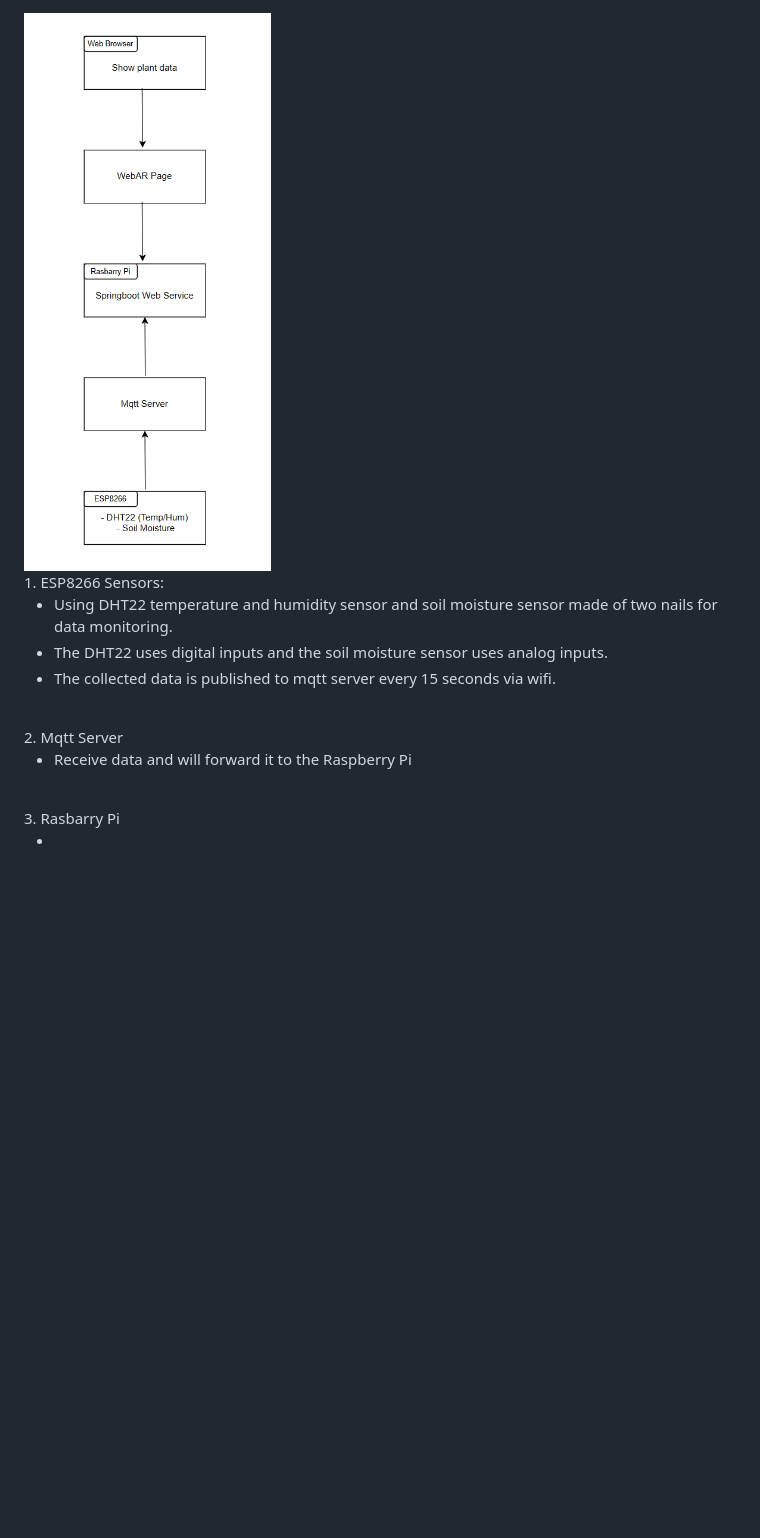
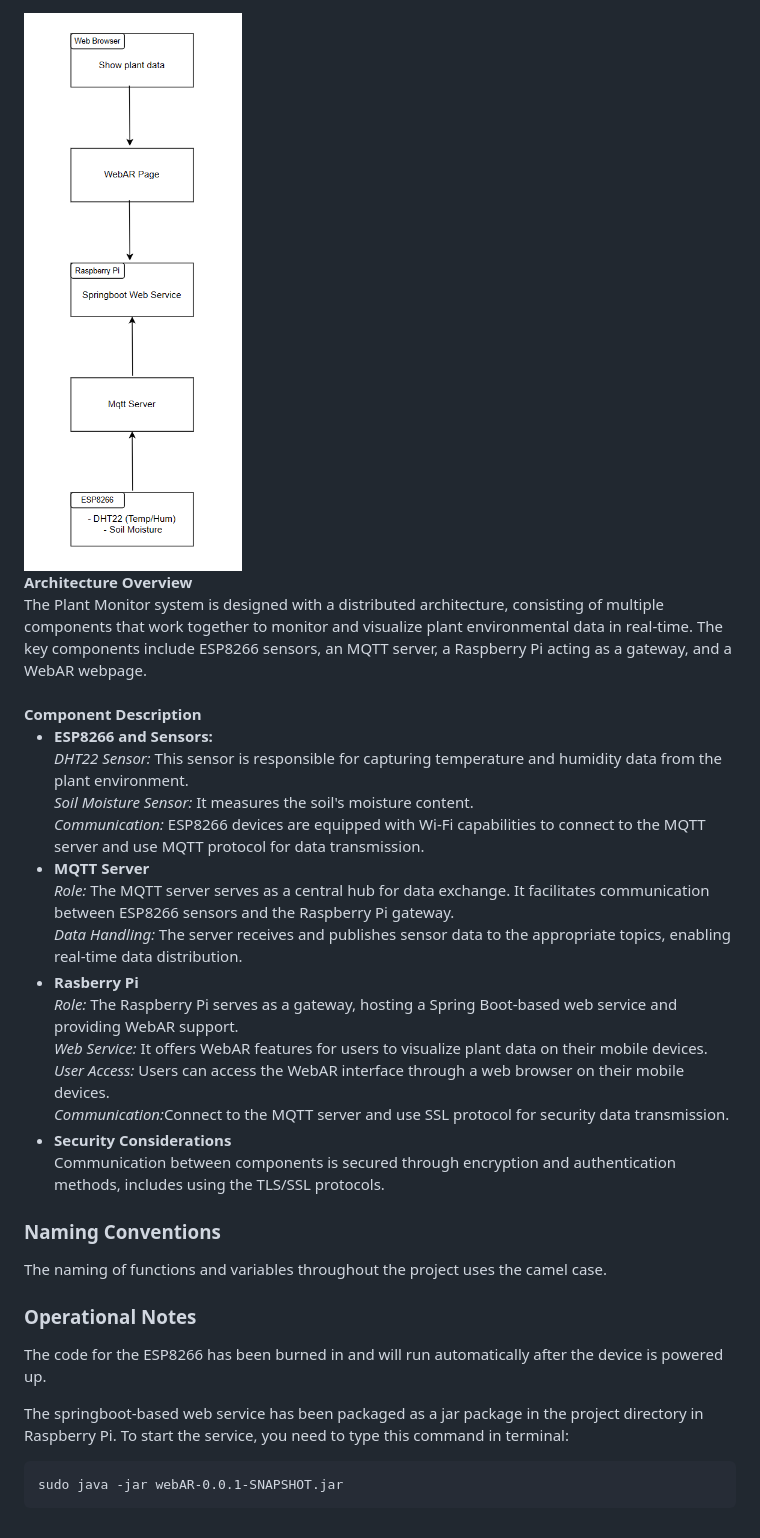
Before and after one commit to YikunLi9/CASA0014-Plant-Monitor, a Markdown page: README.md, the part around the change printed below. Rendered like a GitHub page; pictures changed too: diagrams/diagram.PNG; blank space fills up the shorter version.

Commit message:
update README file
update README file, modified some text errors.

````diff
--- a/README.md
+++ b/README.md
@@ -26,23 +26,51 @@ Plant Monitor is an intelligent system designed to monitor plant environments, p
 		<img src="diagrams/diagram.PNG" alt="diagram" />
     </div>
     <div class="column" style="float:right; width:75%">
-        1. ESP8266 Sensors:
-		<br>
+        <b>Architecture Overview</b>
+        <br>
+    The Plant Monitor system is designed with a distributed architecture, consisting of multiple components that work together to monitor and visualize plant environmental data in real-time. The key components include ESP8266 sensors, an MQTT server, a Raspberry Pi acting as a gateway, and a WebAR webpage.
+        <br><br>
+        <b>Component Description</b>
         <ul>
-            <li>Using DHT22 temperature and humidity sensor and soil moisture sensor made of two nails for data monitoring.</li>
-            <li>The DHT22 uses digital inputs and the soil moisture sensor uses analog inputs.</li>
-            <li>The collected data is published to mqtt server every 15 seconds via wifi.</li>
-        </ul>
-        <br>
-        2. Mqtt Server
-       	<br>
-        <ul>
-            <li>Receive data and will forward it to the Raspberry Pi</li>
-        </ul>
-        <br>
-        3. Rasbarry Pi
-        <br>
-        <ul>
-            <li></li>
+            <li><b>ESP8266 and Sensors:</b>
+                <br>
+                <I>DHT22 Sensor:</I> This sensor is responsible for capturing temperature and humidity data from the plant environment.
+                <br>
+                <I>Soil Moisture Sensor:</I> It measures the soil's moisture content.</li>
+            	<I>Communication:</I> ESP8266 devices are equipped with Wi-Fi capabilities to connect to the MQTT server and use MQTT protocol for data transmission.
+            <li><b>MQTT Server</b>
+            <br>
+            <I>Role:</I> The MQTT server serves as a central hub for data exchange. It facilitates communication between ESP8266 sensors and the Raspberry Pi gateway.
+            <br>
+            <I>Data Handling:</I> The server receives and publishes sensor data to the appropriate topics, enabling real-time data distribution.</li>
+            <li><b>Rasberry Pi</b>
+            <br>
+            <I>Role:</I> The Raspberry Pi serves as a gateway, hosting a Spring Boot-based web service and providing WebAR support.
+            <br>
+            <I>Web Service:</I> It offers WebAR features for users to visualize plant data on their mobile devices.
+            <br>
+            <I>User Access:</I> Users can access the WebAR interface through a web browser on their mobile devices.
+                <br>
+                <I>Communication:</I>Connect to the MQTT server and use SSL protocol for security data transmission.
+            </li>
+            <li><b>Security Considerations</b>
+            <br>
+            Communication between components is secured through encryption and authentication methods, includes using the TLS/SSL protocols.</li>
         </ul>
 </div>
+
+### Naming Conventions
+
+The naming of functions and variables throughout the project uses the camel case.
+
+
+
+### Operational Notes
+
+The code for the ESP8266 has been burned in and will run automatically after the device is powered up.
+
+The springboot-based web service has been packaged as a jar package in the project directory in Raspberry Pi. To start the service, you need to type this command in terminal:
+
+```linux
+sudo java -jar webAR-0.0.1-SNAPSHOT.jar
+```
````
Also changed, not shown: other parts of README.md (+3 -3 lines).
